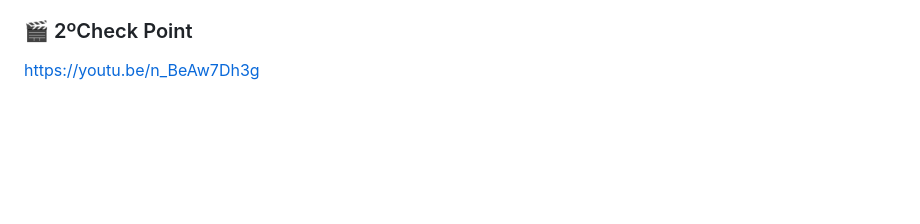
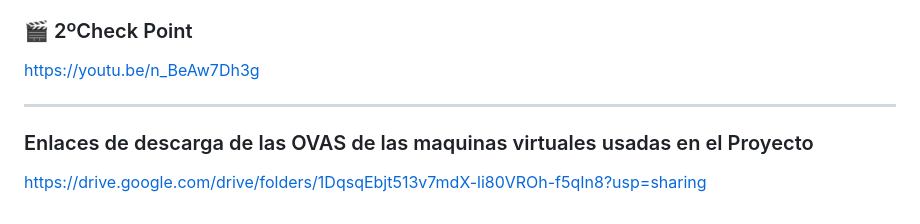
Before and after one commit to Mangelxd/-GTOF-, a Markdown page: README.md, the part around the change. GitHub-like rendering; blank space fills up the shorter version.

```diff
--- a/README.md
+++ b/README.md
@@ -227,3 +227,9 @@ https://youtu.be/qVfYtmuvNuA
 ### 🎬 2ºCheck Point
 
 https://youtu.be/n_BeAw7Dh3g
+
+---
+
+### Enlaces de descarga de las OVAS de las maquinas virtuales usadas en el Proyecto
+
+https://drive.google.com/drive/folders/1DqsqEbjt513v7mdX-li80VROh-f5qIn8?usp=sharing
```
